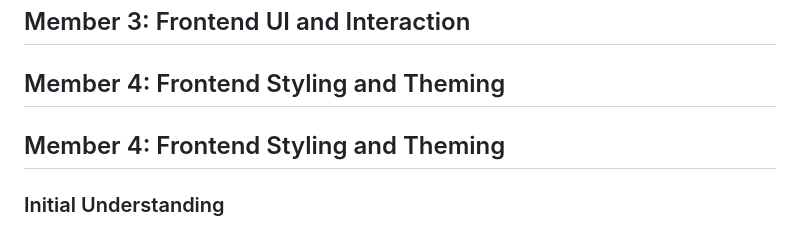
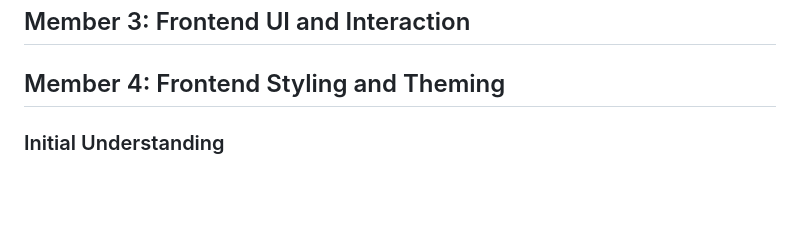
Before and after one commit to chipukizii/Reflex_delivery_update_system, a Markdown page: docs/LEARNING_AND_ADAPTATION.md, the part around the change. Drawn GitHub-style; blank space fills up the shorter version.

Commit message:
Fix duplicate section header in LEARNING_AND_ADAPTATION.md
Removed duplicate section header for Frontend Styling and Theming.

```diff
--- a/docs/LEARNING_AND_ADAPTATION.md
+++ b/docs/LEARNING_AND_ADAPTATION.md
@@ -65,7 +65,6 @@ delivery attempted before pickup.
 ## Member 3: Frontend UI and Interaction
 
 ## Member 4: Frontend Styling and Theming
-## Member 4: Frontend Styling and Theming
 
 ### Initial Understanding
 
```
